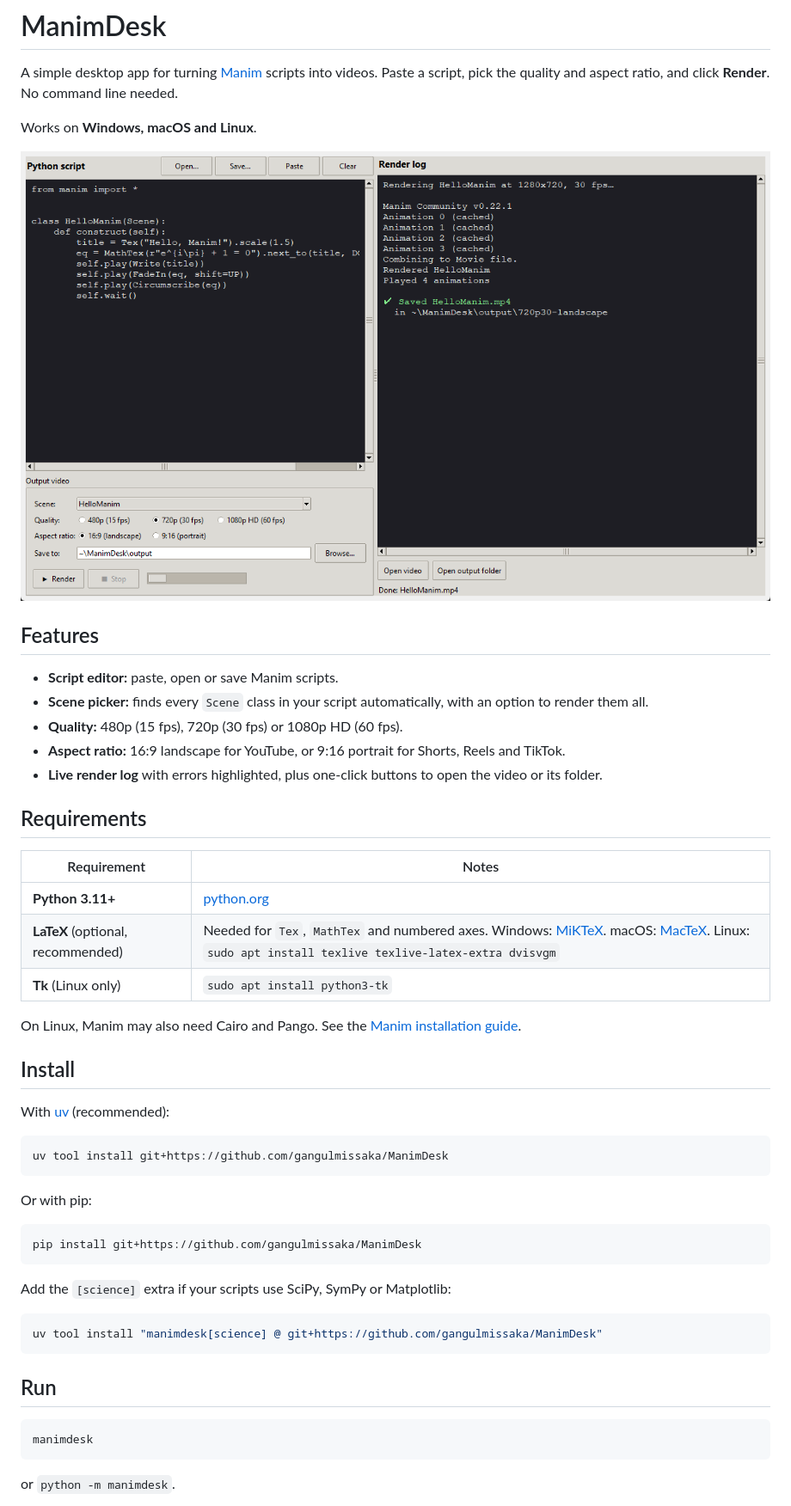
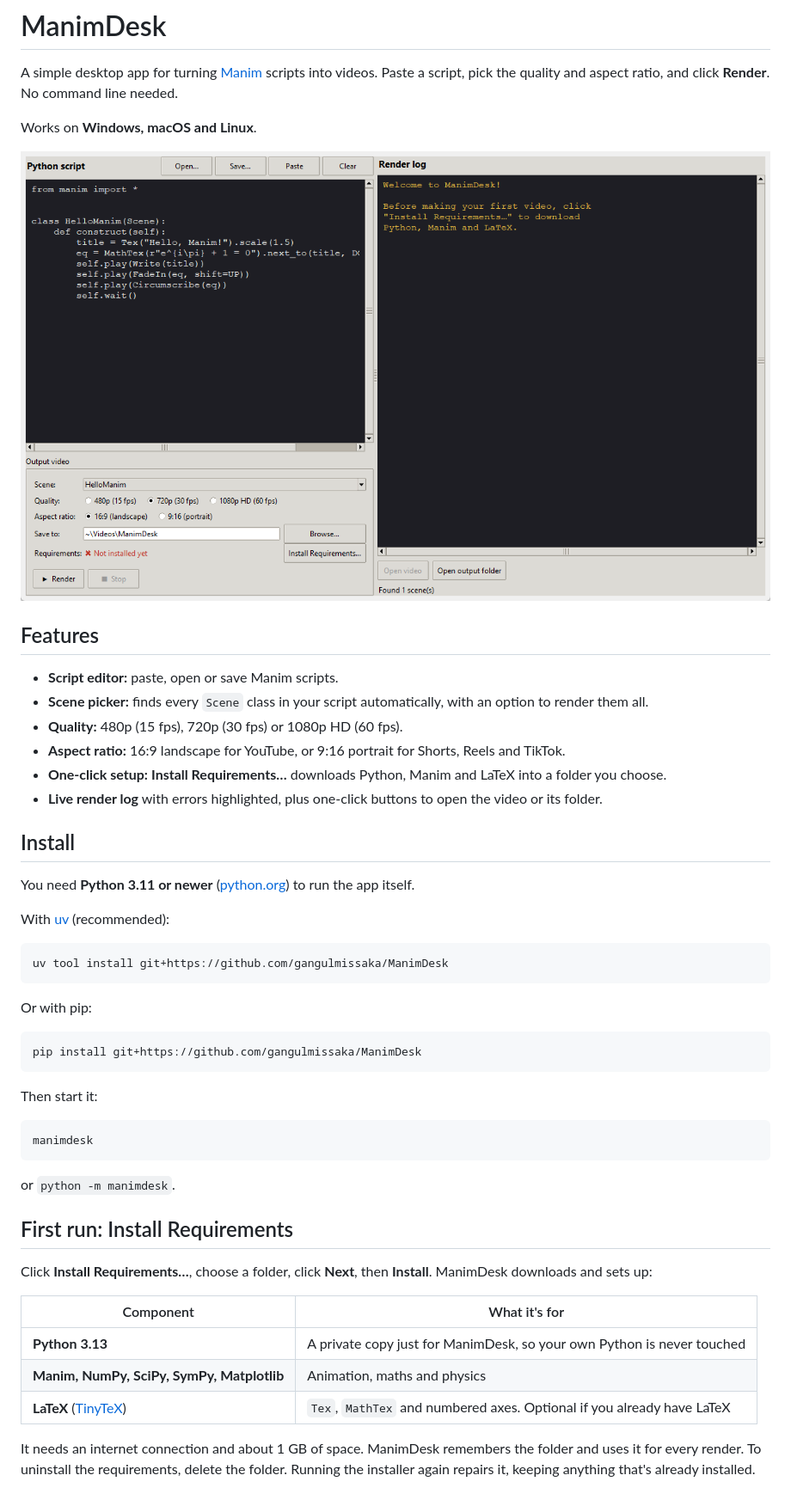
Before and after one commit to gangulmissaka/ManimDesk, a Markdown page: README.md, the part around one of its changes. Shown at 86% size. GitHub-like rendering; pictures changed too: docs/screenshot.png.

````diff
--- a/README.md
+++ b/README.md
@@ -13,20 +13,12 @@ Works on **Windows, macOS and Linux**.
 - **Scene picker:** finds every `Scene` class in your script automatically, with an option to render them all.
 - **Quality:** 480p (15 fps), 720p (30 fps) or 1080p HD (60 fps).
 - **Aspect ratio:** 16:9 landscape for YouTube, or 9:16 portrait for Shorts, Reels and TikTok.
+- **One-click setup:** **Install Requirements…** downloads Python, Manim and LaTeX into a folder you choose.
 - **Live render log** with errors highlighted, plus one-click buttons to open the video or its folder.
 
-## Requirements
+## Install
 
-| Requirement | Notes |
-|---|---|
-| **Python 3.11+** | [python.org](https://www.python.org/downloads/) |
-| **LaTeX** (optional, recommended) | Needed for `Tex`, `MathTex` and numbered axes. Windows: [MiKTeX](https://miktex.org/). macOS: [MacTeX](https://www.tug.org/mactex/). Linux: `sudo apt install texlive texlive-latex-extra dvisvgm` |
-| **Tk** (Linux only) | `sudo apt install python3-tk` |
-
-On Linux, Manim may also need Cairo and Pango. See the
-[Manim installation guide](https://docs.manim.community/en/stable/installation.html).
-
-## Install
+You need **Python 3.11 or newer** ([python.org](https://www.python.org/downloads/)) to run the app itself.
 
 With [uv](https://docs.astral.sh/uv/) (recommended):
 
@@ -40,13 +32,7 @@ Or with pip:
 pip install git+https://github.com/gangulmissaka/ManimDesk
 ```
 
-Add the `[science]` extra if your scripts use SciPy, SymPy or Matplotlib:
-
-```bash
-uv tool install "manimdesk[science] @ git+https://github.com/gangulmissaka/ManimDesk"
-```
-
-## Run
+Then start it:
 
 ```bash
 manimdesk
@@ -54,3 +40,17 @@ manimdesk
 
 or `python -m manimdesk`.
 
+## First run: Install Requirements
+
+Click **Install Requirements…**, choose a folder, click **Next**, then **Install**. ManimDesk downloads and sets up:
+
+| Component | What it's for |
+|---|---|
+| **Python 3.13** | A private copy just for ManimDesk, so your own Python is never touched |
+| **Manim, NumPy, SciPy, SymPy, Matplotlib** | Animation, maths and physics |
+| **LaTeX** ([TinyTeX](https://yihui.org/tinytex/)) | `Tex`, `MathTex` and numbered axes. Optional if you already have LaTeX |
+
+It needs an internet connection and about 1 GB of space. ManimDesk remembers the folder and uses it for every
+render. To uninstall the requirements, delete the folder. Running the installer again repairs it, keeping
+anything that's already installed.
+
````
Also changed, not shown: other parts of README.md (+31 -11 lines), docs/installer.png (added), 9 other files.
